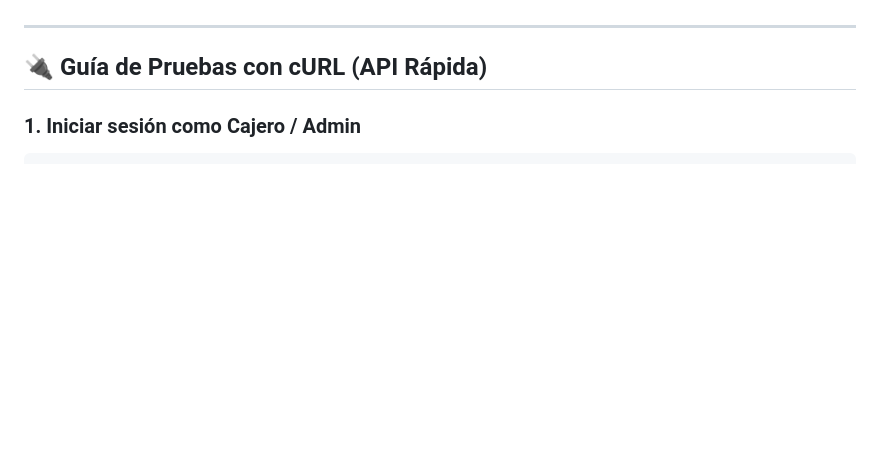
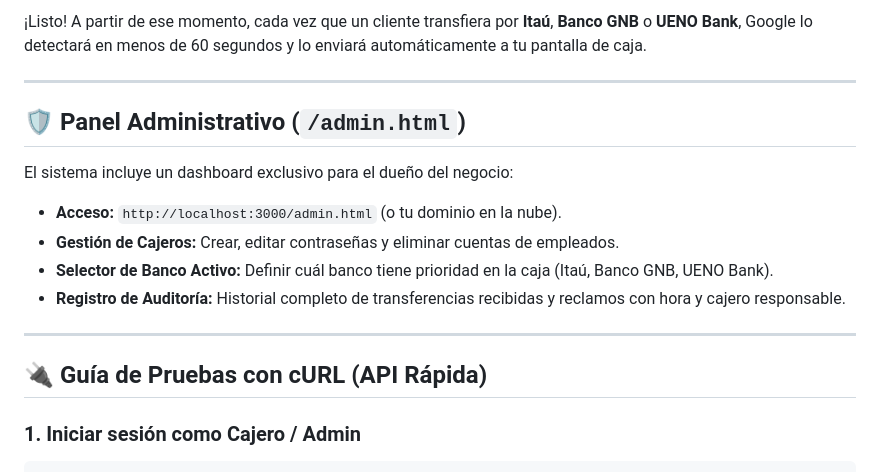
Before and after one commit to fugc123/validador-transferencias-pymes, a Markdown page: README.md, the part around one of its changes. Drawn GitHub-style; blank space fills up the shorter version.

```diff
--- a/README.md
+++ b/README.md
@@ -180,3 +196,14 @@ docker run -d -p 3000:3000 -v kiosko_data:/app/data --name validador validador-p
+¡Listo! A partir de ese momento, cada vez que un cliente transfiera por **Itaú**, **Banco GNB** o **UENO Bank**, Google lo detectará en menos de 60 segundos y lo enviará automáticamente a tu pantalla de caja.
+
+---
+
+## 🛡️ Panel Administrativo (`/admin.html`)
+
+El sistema incluye un dashboard exclusivo para el dueño del negocio:
+- **Acceso:** `http://localhost:3000/admin.html` (o tu dominio en la nube).
+- **Gestión de Cajeros:** Crear, editar contraseñas y eliminar cuentas de empleados.
+- **Selector de Banco Activo:** Definir cuál banco tiene prioridad en la caja (Itaú, Banco GNB, UENO Bank).
+- **Registro de Auditoría:** Historial completo de transferencias recibidas y reclamos con hora y cajero responsable.
 
 ---
 
```
Also changed, not shown: other parts of README.md (+41 -25 lines).
